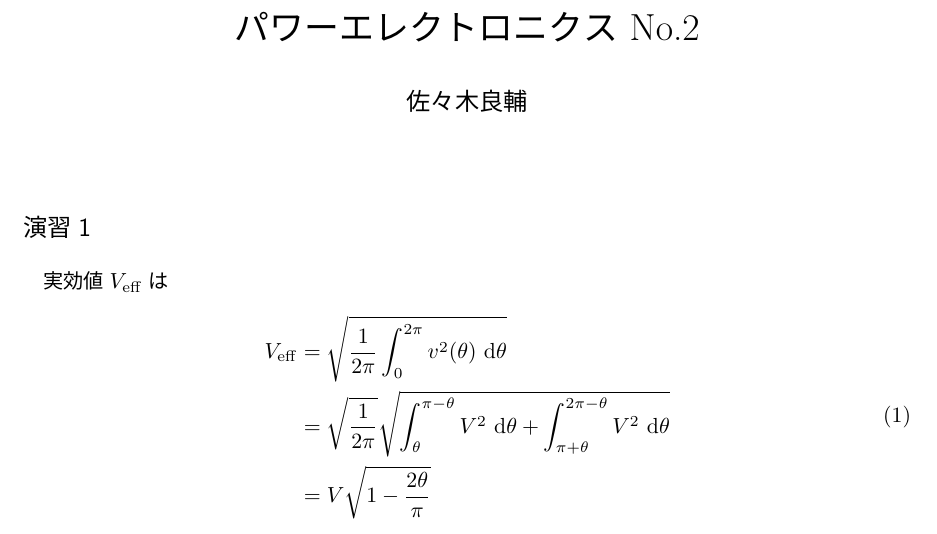
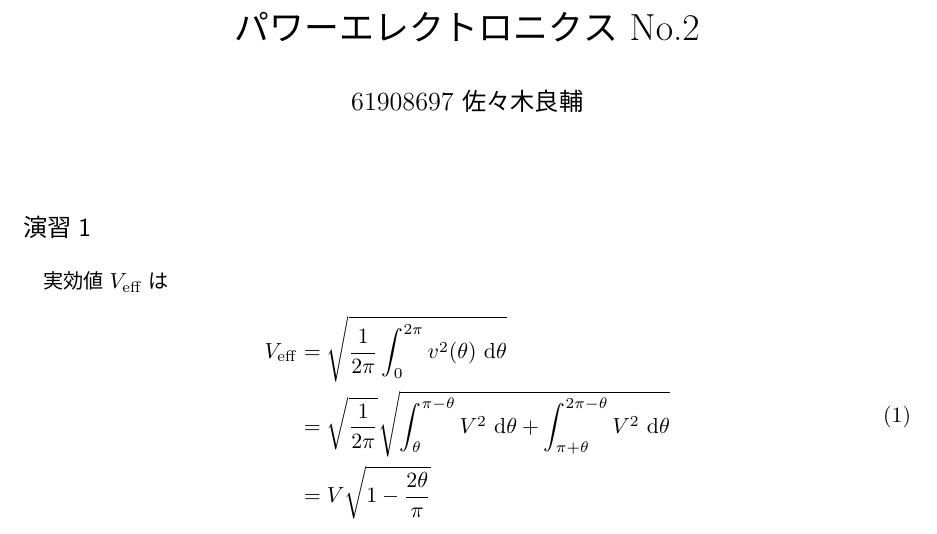
Before and after one commit to RyosukeSasaki/report-2021Fall, a LaTeX document (powerelectro/repo2/main.tex): part of page 1 of 2, cut so that both start at the same text. The pictures show the PDF file powerelectro/repo2/out/main.pdf that the author committed with the source.

Commit message:
add student number

```diff
--- a/powerelectro/repo2/main.tex
+++ b/powerelectro/repo2/main.tex
@@ -38,7 +38,7 @@
 
 \begin{document}
 \title{パワーエレクトロニクス No.2}
-\author{佐々木良輔}
+\author{61908697 佐々木良輔}
 \date{}
 \maketitle
 \subsection*{演習1}
```
Also changed, not shown: powerelectro/repo2/out/main.pdf.
